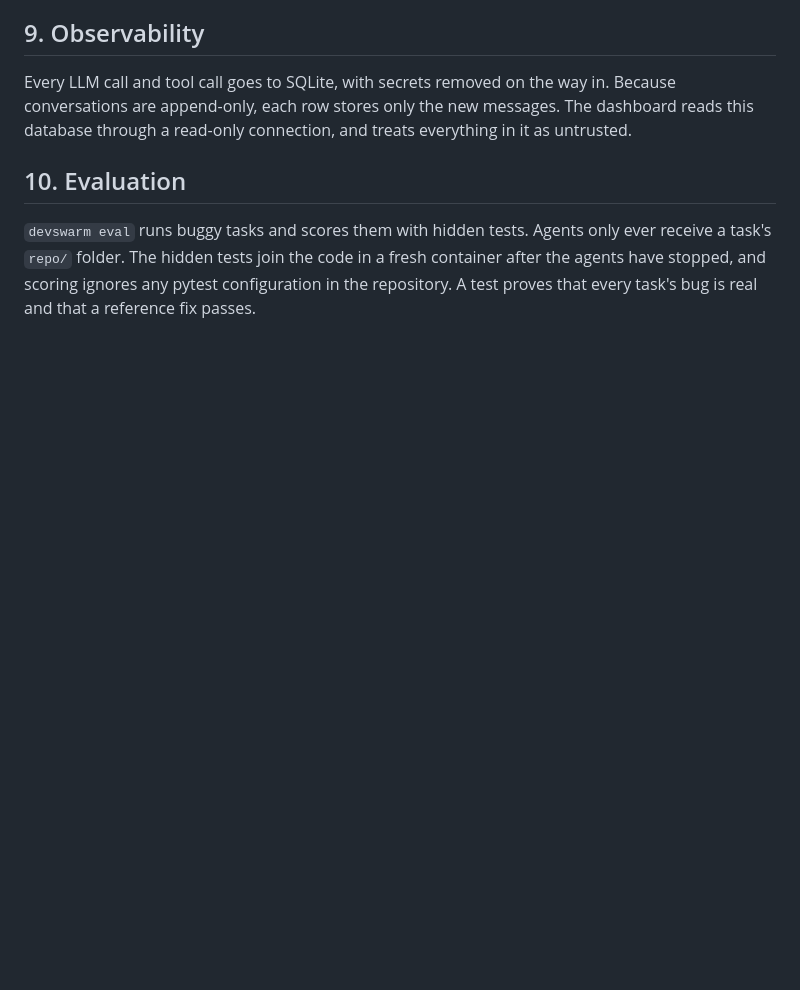
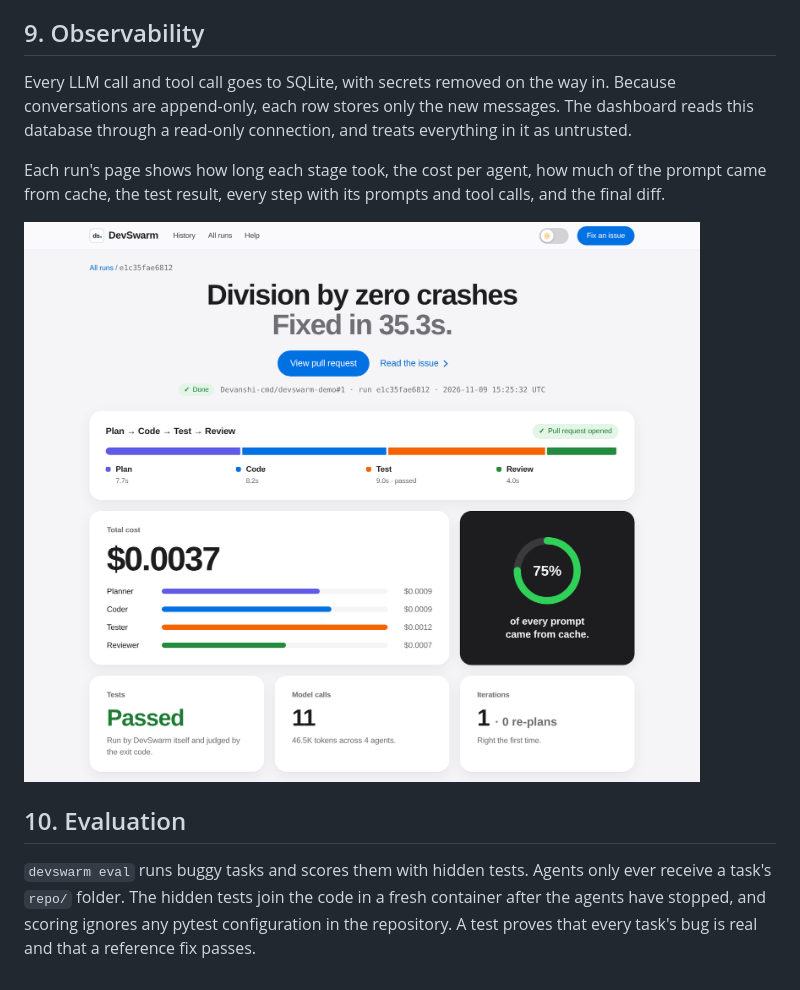
Before and after one commit to Devanshi-cmd/devswarm, a Markdown page: docs/HOW_IT_WORKS.md, the part around the change. Drawn GitHub-style; pictures changed too: docs/images/dashboard.png; blank space fills up the shorter version.

```diff
--- a/docs/HOW_IT_WORKS.md
+++ b/docs/HOW_IT_WORKS.md
@@ -92,6 +92,10 @@ Prompt caching does most of the cost work. Conversations are strictly append-onl
 
 Every LLM call and tool call goes to SQLite, with secrets removed on the way in. Because conversations are append-only, each row stores only the new messages. The dashboard reads this database through a read-only connection, and treats everything in it as untrusted.
 
+Each run's page shows how long each stage took, the cost per agent, how much of the prompt came from cache, the test result, every step with its prompts and tool calls, and the final diff.
+
+![A finished run in the dashboard](images/dashboard.png)
+
 ## 10. Evaluation
 
 `devswarm eval` runs buggy tasks and scores them with hidden tests. Agents only ever receive a task's `repo/` folder. The hidden tests join the code in a fresh container after the agents have stopped, and scoring ignores any pytest configuration in the repository. A test proves that every task's bug is real and that a reference fix passes.
```
Also changed, not shown: README.md (+8 -2 lines), docs/images/home.png (added).
